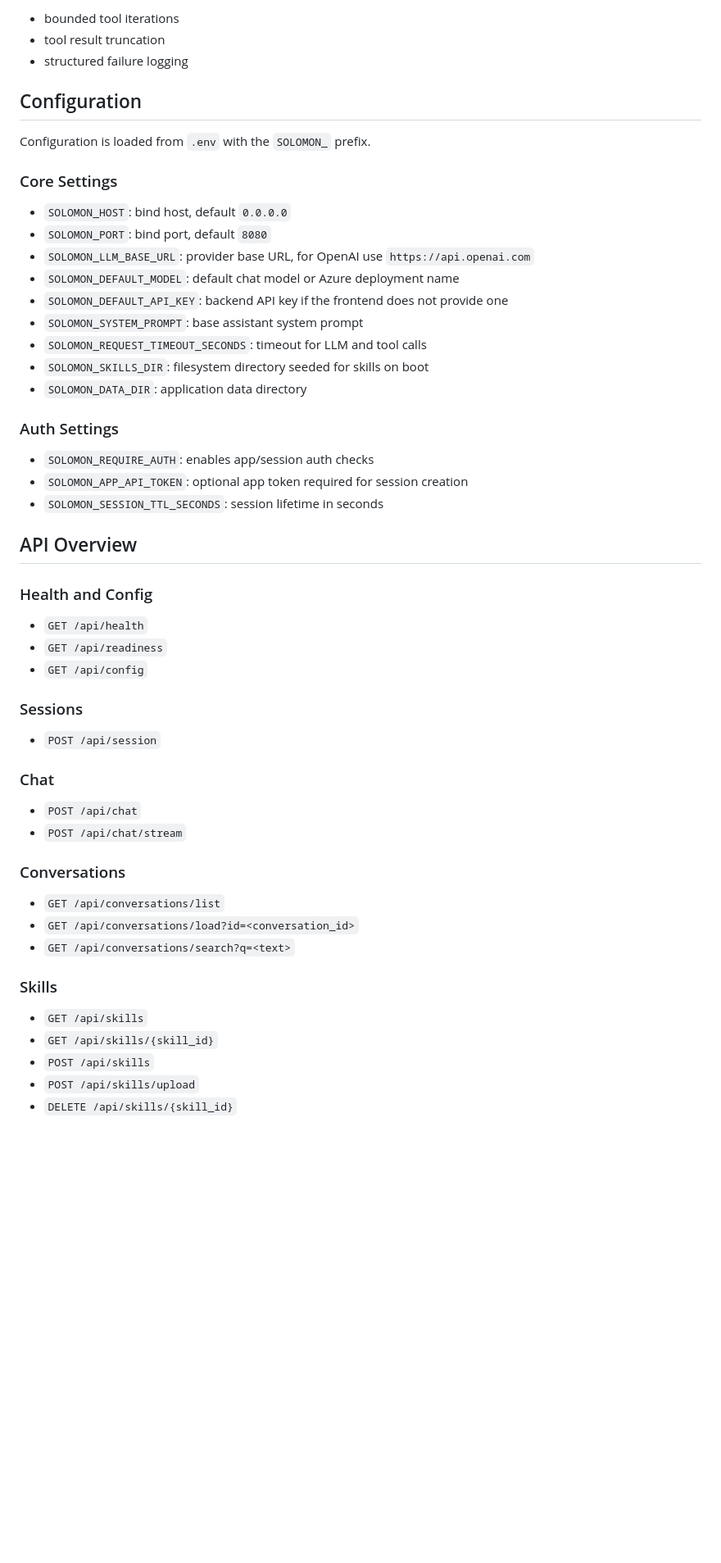
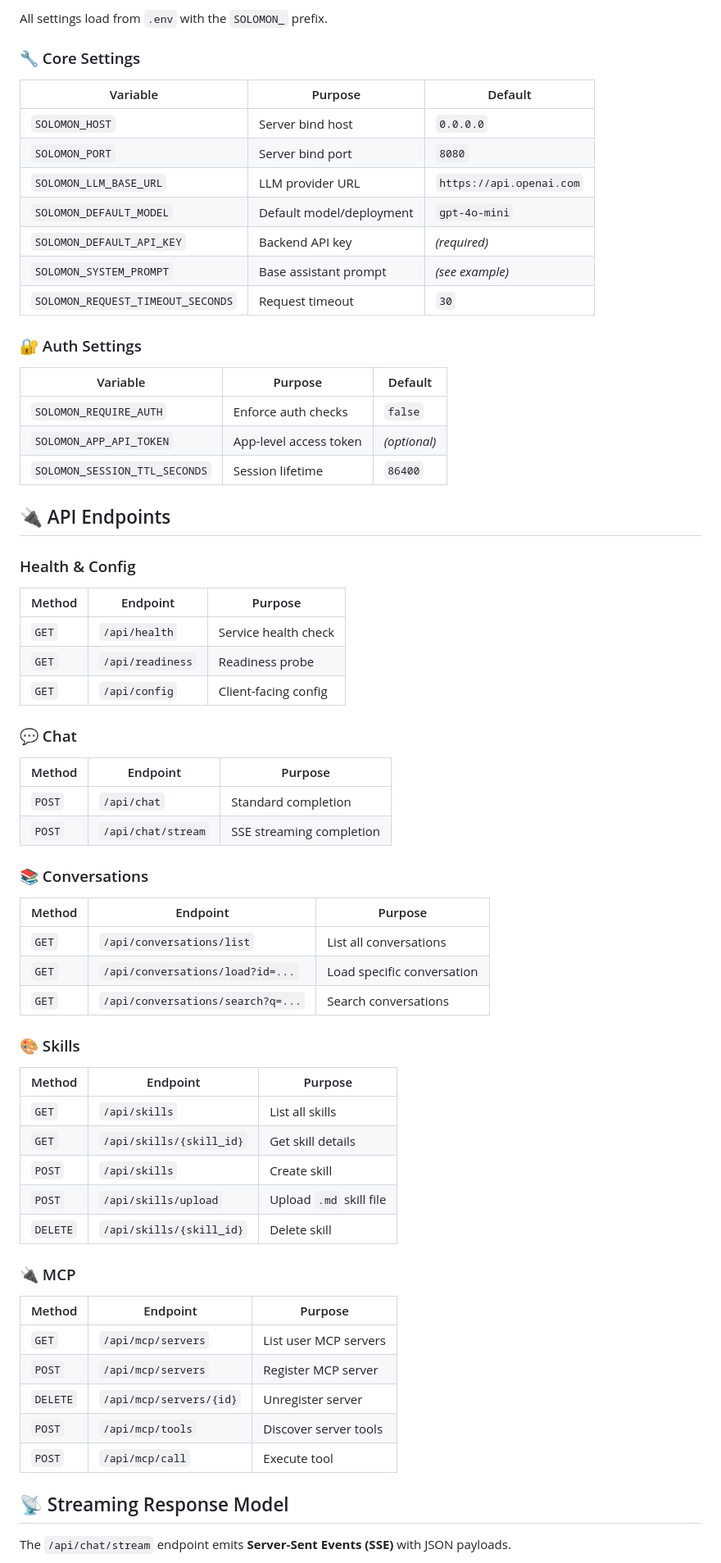
Before and after one commit to AbrJA/Hermas, a Markdown page: README.md, the part around one of its changes. Shown at 82% size. GitHub-like rendering; blank space fills up the shorter version.

Commit message:
Revise README.md for clarity and structure, enhancing project overview, highlights, tech stack, and usage instructions

```diff
--- a/README.md
+++ b/README.md
@@ -157,58 +171,72 @@ The chat service enforces:
 
-- bounded tool iterations
-- tool result truncation
-- structured failure logging
+All settings load from `.env` with the `SOLOMON_` prefix.
 
-## Configuration
+### 🔧 Core Settings
 
-Configuration is loaded from `.env` with the `SOLOMON_` prefix.
+| Variable | Purpose | Default |
+|----------|---------|---------|
+| `SOLOMON_HOST` | Server bind host | `0.0.0.0` |
+| `SOLOMON_PORT` | Server bind port | `8080` |
+| `SOLOMON_LLM_BASE_URL` | LLM provider URL | `https://api.openai.com` |
+| `SOLOMON_DEFAULT_MODEL` | Default model/deployment | `gpt-4o-mini` |
+| `SOLOMON_DEFAULT_API_KEY` | Backend API key | *(required)* |
+| `SOLOMON_SYSTEM_PROMPT` | Base assistant prompt | *(see example)* |
+| `SOLOMON_REQUEST_TIMEOUT_SECONDS` | Request timeout | `30` |
 
-### Core Settings
+### 🔐 Auth Settings
 
-- `SOLOMON_HOST`: bind host, default `0.0.0.0`
-- `SOLOMON_PORT`: bind port, default `8080`
-- `SOLOMON_LLM_BASE_URL`: provider base URL, for OpenAI use `https://api.openai.com`
-- `SOLOMON_DEFAULT_MODEL`: default chat model or Azure deployment name
-- `SOLOMON_DEFAULT_API_KEY`: backend API key if the frontend does not provide one
-- `SOLOMON_SYSTEM_PROMPT`: base assistant system prompt
-- `SOLOMON_REQUEST_TIMEOUT_SECONDS`: timeout for LLM and tool calls
-- `SOLOMON_SKILLS_DIR`: filesystem directory seeded for skills on boot
-- `SOLOMON_DATA_DIR`: application data directory
+| Variable | Purpose | Default |
+|----------|---------|---------|
+| `SOLOMON_REQUIRE_AUTH` | Enforce auth checks | `false` |
+| `SOLOMON_APP_API_TOKEN` | App-level access token | *(optional)* |
+| `SOLOMON_SESSION_TTL_SECONDS` | Session lifetime | `86400` |
 
-### Auth Settings
+## 🔌 API Endpoints
 
-- `SOLOMON_REQUIRE_AUTH`: enables app/session auth checks
-- `SOLOMON_APP_API_TOKEN`: optional app token required for session creation
-- `SOLOMON_SESSION_TTL_SECONDS`: session lifetime in seconds
+### Health & Config
 
-## API Overview
+| Method | Endpoint | Purpose |
+|--------|----------|---------|
+| `GET` | `/api/health` | Service health check |
+| `GET` | `/api/readiness` | Readiness probe |
+| `GET` | `/api/config` | Client-facing config |
 
-### Health and Config
+### 💬 Chat
 
-- `GET /api/health`
-- `GET /api/readiness`
-- `GET /api/config`
+| Method | Endpoint | Purpose |
+|--------|----------|---------|
+| `POST` | `/api/chat` | Standard completion |
+| `POST` | `/api/chat/stream` | SSE streaming completion |
 
-### Sessions
+### 📚 Conversations
 
-- `POST /api/session`
+| Method | Endpoint | Purpose |
+|--------|----------|---------|
+| `GET` | `/api/conversations/list` | List all conversations |
+| `GET` | `/api/conversations/load?id=...` | Load specific conversation |
+| `GET` | `/api/conversations/search?q=...` | Search conversations |
 
-### Chat
+### 🎨 Skills
 
-- `POST /api/chat`
-- `POST /api/chat/stream`
+| Method | Endpoint | Purpose |
+|--------|----------|---------|
+| `GET` | `/api/skills` | List all skills |
+| `GET` | `/api/skills/{skill_id}` | Get skill details |
+| `POST` | `/api/skills` | Create skill |
+| `POST` | `/api/skills/upload` | Upload `.md` skill file |
+| `DELETE` | `/api/skills/{skill_id}` | Delete skill |
 
-### Conversations
+### 🔌 MCP
 
-- `GET /api/conversations/list`
-- `GET /api/conversations/load?id=<conversation_id>`
-- `GET /api/conversations/search?q=<text>`
+| Method | Endpoint | Purpose |
+|--------|----------|---------|
+| `GET` | `/api/mcp/servers` | List user MCP servers |
+| `POST` | `/api/mcp/servers` | Register MCP server |
+| `DELETE` | `/api/mcp/servers/{id}` | Unregister server |
+| `POST` | `/api/mcp/tools` | Discover server tools |
+| `POST` | `/api/mcp/call` | Execute tool
 
-### Skills
+## 📡 Streaming Response Model
 
-- `GET /api/skills`
-- `GET /api/skills/{skill_id}`
-- `POST /api/skills`
-- `POST /api/skills/upload`
-- `DELETE /api/skills/{skill_id}`
+The `/api/chat/stream` endpoint emits **Server-Sent Events (SSE)** with JSON payloads.
 
```
Also changed, not shown: other parts of README.md (+227 -168 lines).
